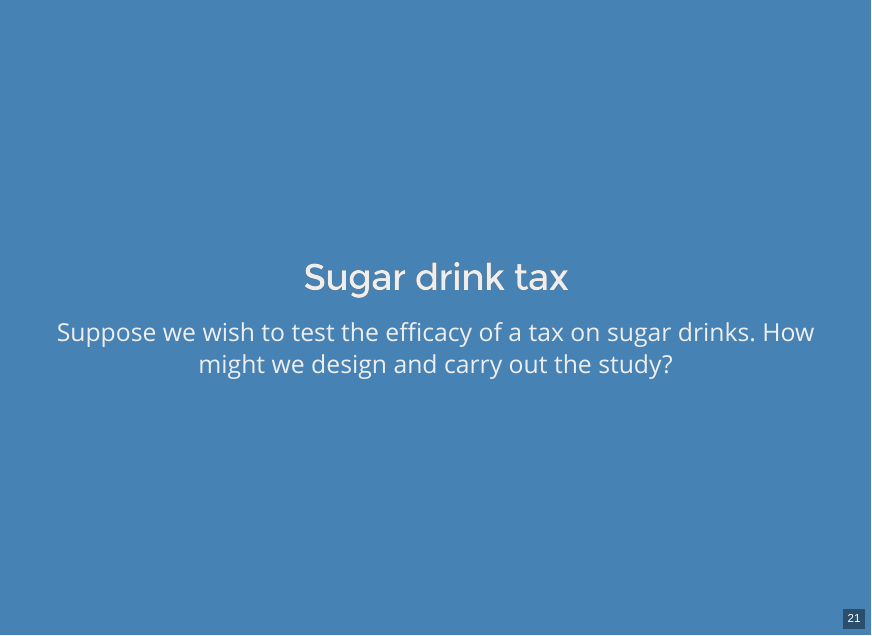
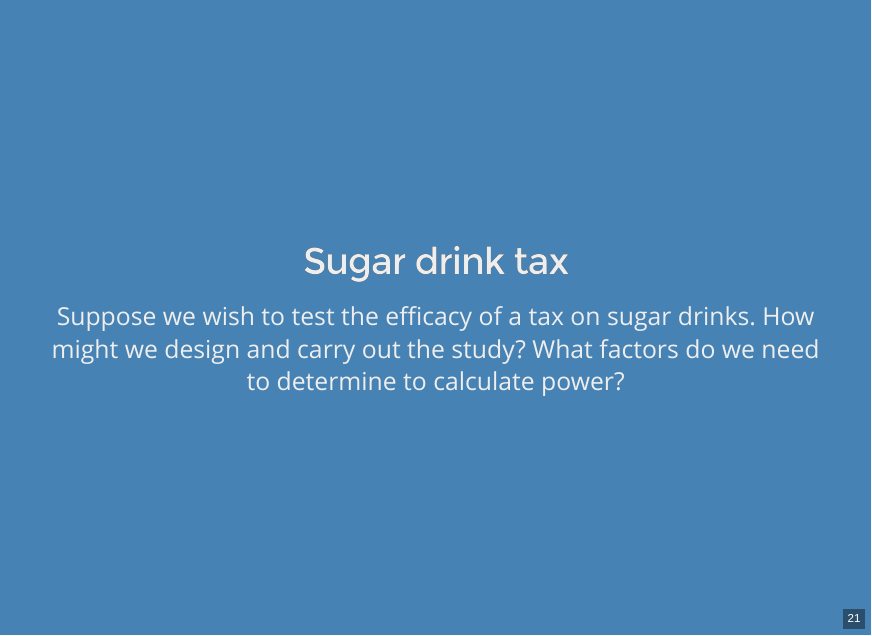
Before and after one commit to amy-herring/Global-Health-758, an R Markdown document (decks/cs02_3_deck.Rmd): page 21 of 22. The pictures show the output file decks/cs02_3_deck.html that the author committed with the source, opened offline.

Commit message:
sat am again

```diff
--- a/decks/cs02_3_deck.Rmd
+++ b/decks/cs02_3_deck.Rmd
@@ -177,4 +177,4 @@ Wow, that's a big difference.
 
 ## Sugar drink tax
 
-Suppose we wish to test the efficacy of a tax on sugar drinks. How might we design and carry out the study?
+Suppose we wish to test the efficacy of a tax on sugar drinks. How might we design and carry out the study? What factors do we need to determine to calculate power?
```
Also changed, not shown: decks/cs02_3_deck.html.
